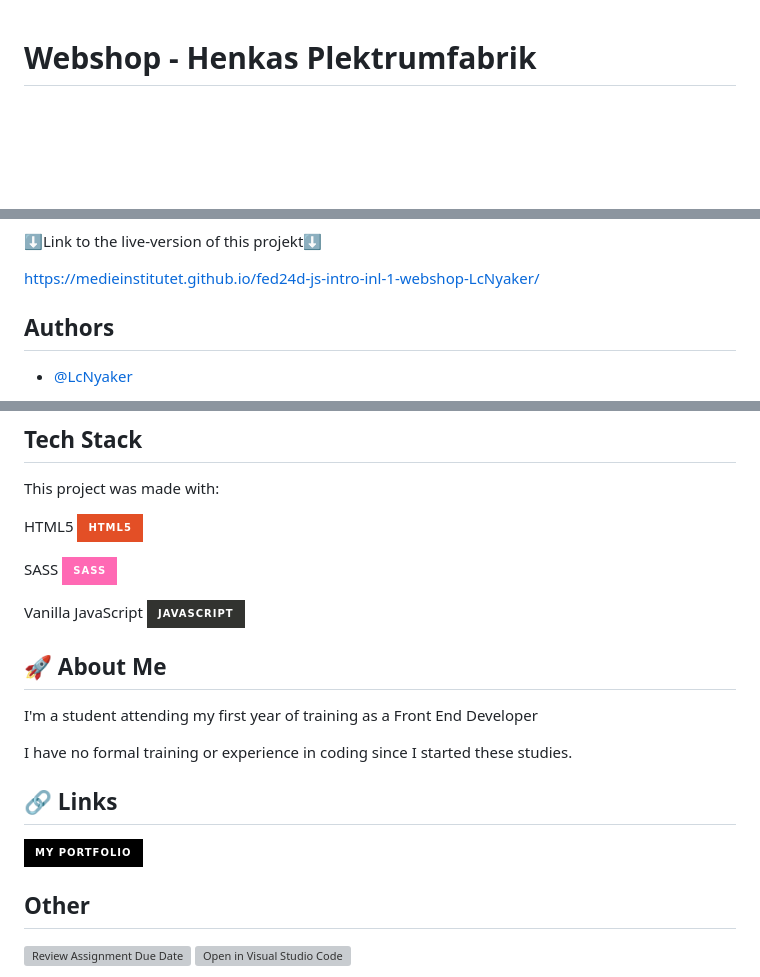
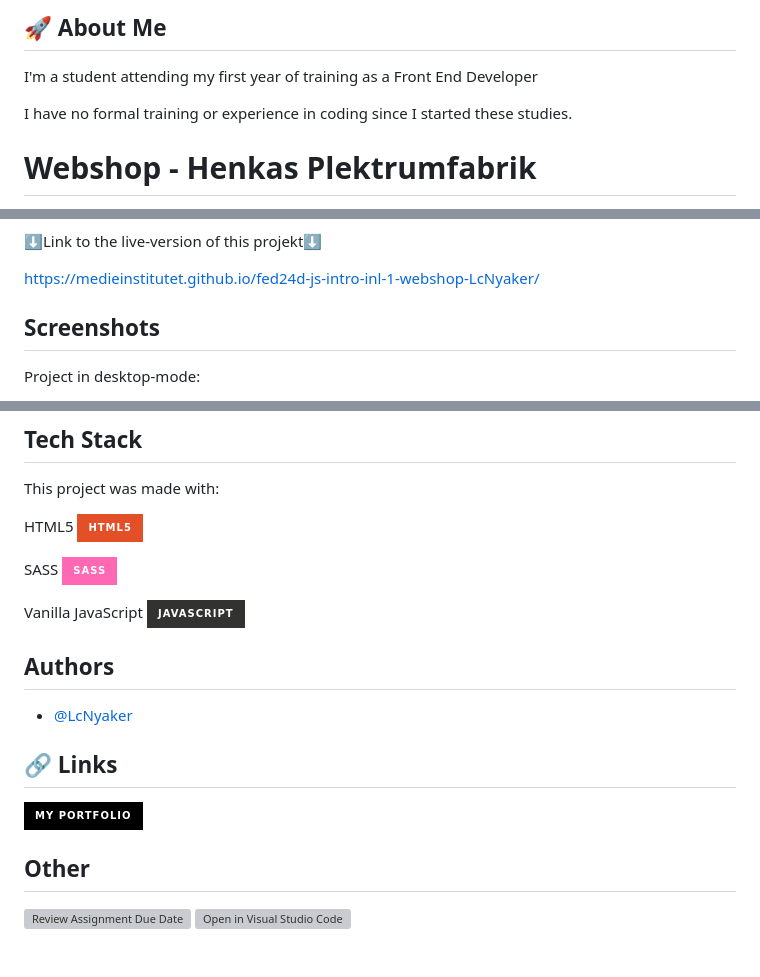
Before and after one commit to LcNyaker/webshop-js-project, a Markdown page: README.md, 3 parts joined by grey strips. Drawn GitHub-style; badges without logos; blank space fills up the shorter version; grey boxes are pictures that could not be loaded.

```diff
--- a/README.md
+++ b/README.md
@@ -1,3 +1,7 @@
+## 🚀 About Me
+I'm a student attending my first year of training as a Front End Developer
+
+I have no formal training or experience in coding since I started these studies.
 
 # Webshop - Henkas Plektrumfabrik
 
@@ -13,7 +17,7 @@ Therefore the project is meant to be examined by teacher aswell as other experie
 https://medieinstitutet.github.io/fed24d-js-intro-inl-1-webshop-LcNyaker/
 
 
-## Authors
+## Screenshots
 
-- [@LcNyaker](https://www.github.com/LcNyaker)
+Project in desktop-mode:
 
@@ -53,17 +56,13 @@ SASS ![SASS](https://img.shields.io/badge/SASS-hotpink.svg?style=for-the-badge&l
 
 Vanilla JavaScript ![JavaScript](https://img.shields.io/badge/javascript-%23323330.svg?style=for-the-badge&logo=javascript&logoColor=%23F7DF1E)
 
+## Authors
 
-## 🚀 About Me
-I'm a student attending my first year of training as a Front End Developer
-
-I have no formal training or experience in coding since I started these studies.
-
+- [@LcNyaker](https://www.github.com/LcNyaker)
 
 ## 🔗 Links
 [![portfolio](https://img.shields.io/badge/my_portfolio-000?style=for-the-badge&logo=ko-fi&logoColor=white)](https://github.com/LcNyaker)
 
-
 ## Other
 [![Review Assignment Due Date](https://classroom.github.com/assets/deadline-readme-button-22041afd0340ce965d47ae6ef1cefeee28c7c493a6346c4f15d667ab976d596c.svg)](https://classroom.github.com/a/P54kDXVP)
 [![Open in Visual Studio Code](https://classroom.github.com/assets/open-in-vscode-2e0aaae1b6195c2367325f4f02e2d04e9abb55f0b24a779b69b11b9e10269abc.svg)](https://classroom.github.com/online_ide?assignment_repo_id=17085838&assignment_repo_type=AssignmentRepo)
```
Also changed, not shown: other parts of README.md (+9 -10 lines).
